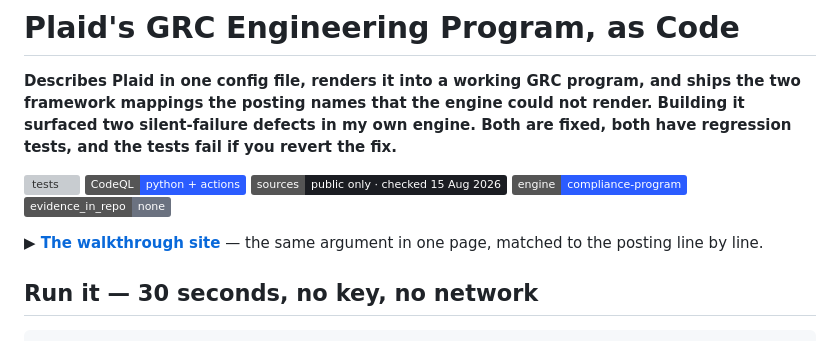
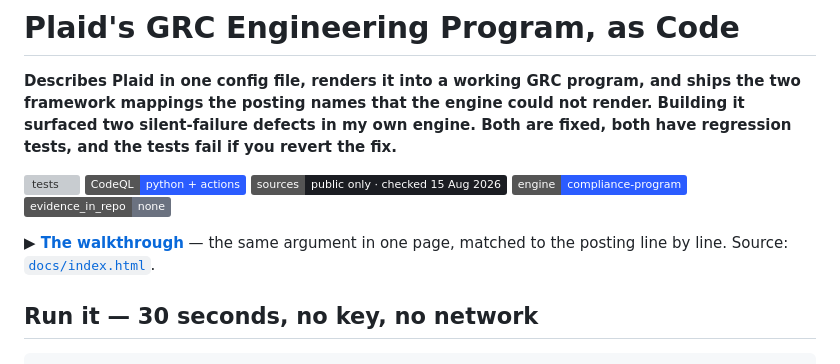
Before and after one commit to tiffanidickerson437-lang/plaid-grc-engineering-program, a Markdown page: README.md, the part around the change. Drawn GitHub-style; badges without logos; grey boxes are pictures that could not be loaded.

Commit message:
Point the walkthrough link at the published site (#3)
The project Pages site and the user-site copy were two live copies of the same
page, which is a drift risk with no upside. Project Pages is disabled; the user
site is canonical, and docs/index.html stays here as the versioned source.

```diff
--- a/README.md
+++ b/README.md
@@ -8,7 +8,7 @@
 [![engine](https://img.shields.io/badge/engine-compliance--program-2b5cff)](https://github.com/tiffanidickerson437-lang/compliance-program)
 [![evidence](https://img.shields.io/badge/evidence__in__repo-none-6b7280)](#ground-rules)
 
-**▶ [The walkthrough site](https://tiffanidickerson437-lang.github.io/plaid-grc-engineering-program/)** — the same argument in one page, matched to the posting line by line.
+**▶ [The walkthrough](https://tiffanidickerson437-lang.github.io/plaid-acd5e5/)** — the same argument in one page, matched to the posting line by line. Source: [`docs/index.html`](docs/index.html).
 
 ## Run it — 30 seconds, no key, no network
 
```
